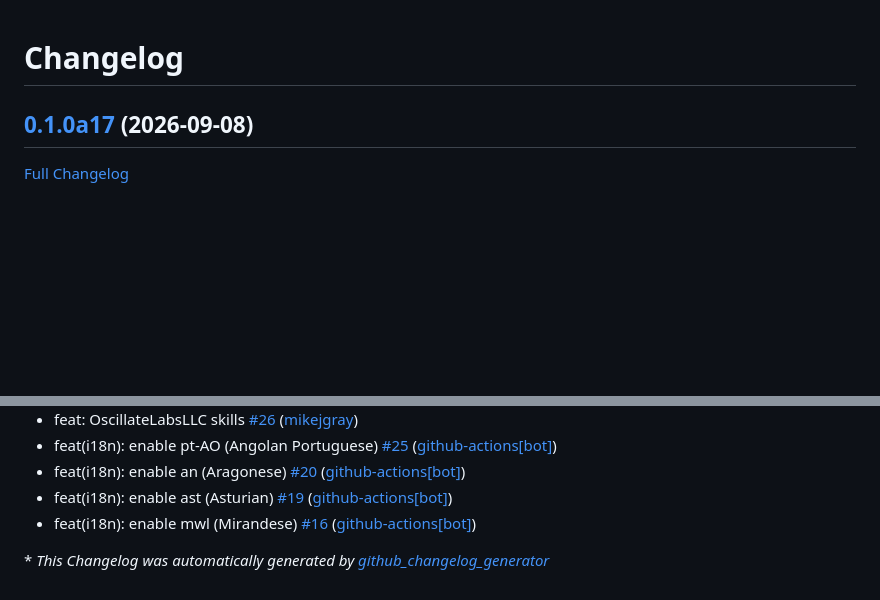
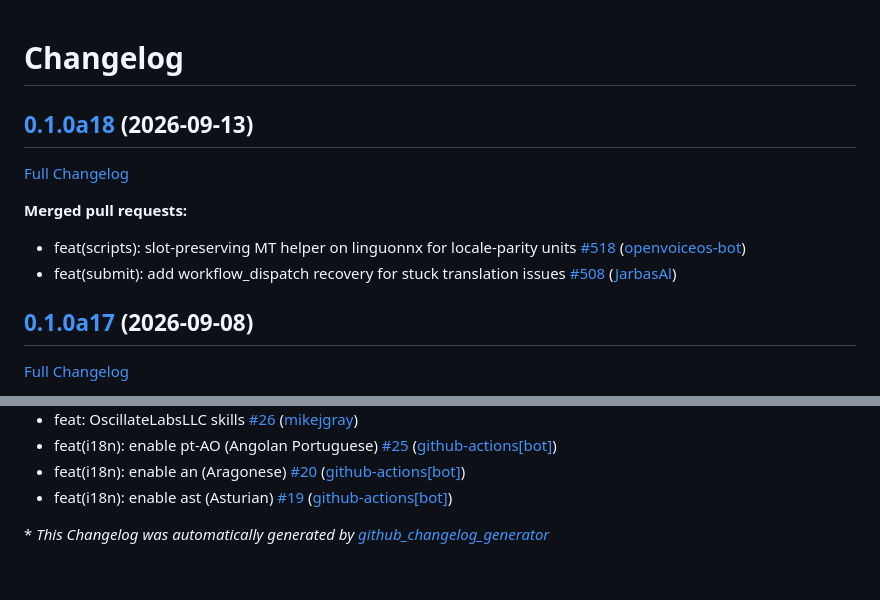
Before and after one commit to OpenVoiceOS/ovos-localize, a Markdown page: CHANGELOG.md, 2 parts joined by grey strips. GitHub-like rendering; blank space fills up the shorter version.

Commit message:
Update Changelog

```diff
--- a/CHANGELOG.md
+++ b/CHANGELOG.md
@@ -1,4 +1,13 @@
 # Changelog
+
+## [0.1.0a18](https://github.com/OpenVoiceOS/ovos-localize/tree/0.1.0a18) (2026-09-13)
+
+[Full Changelog](https://github.com/OpenVoiceOS/ovos-localize/compare/0.1.0a17...0.1.0a18)
+
+**Merged pull requests:**
+
+- feat\(scripts\): slot-preserving MT helper on linguonnx for locale-parity units [\#518](https://github.com/OpenVoiceOS/ovos-localize/pull/518) ([openvoiceos-bot](https://github.com/openvoiceos-bot))
+- feat\(submit\): add workflow\_dispatch recovery for stuck translation issues [\#508](https://github.com/OpenVoiceOS/ovos-localize/pull/508) ([JarbasAl](https://github.com/JarbasAl))
 
 ## [0.1.0a17](https://github.com/OpenVoiceOS/ovos-localize/tree/0.1.0a17) (2026-09-08)
 
@@ -167,7 +176,6 @@
 - feat\(i18n\): enable pt-AO \(Angolan Portuguese\) [\#25](https://github.com/OpenVoiceOS/ovos-localize/pull/25) ([github-actions[bot]](https://github.com/apps/github-actions))
 - feat\(i18n\): enable an \(Aragonese\) [\#20](https://github.com/OpenVoiceOS/ovos-localize/pull/20) ([github-actions[bot]](https://github.com/apps/github-actions))
 - feat\(i18n\): enable ast \(Asturian\) [\#19](https://github.com/OpenVoiceOS/ovos-localize/pull/19) ([github-actions[bot]](https://github.com/apps/github-actions))
-- feat\(i18n\): enable mwl \(Mirandese\) [\#16](https://github.com/OpenVoiceOS/ovos-localize/pull/16) ([github-actions[bot]](https://github.com/apps/github-actions))
 
 
 
```
